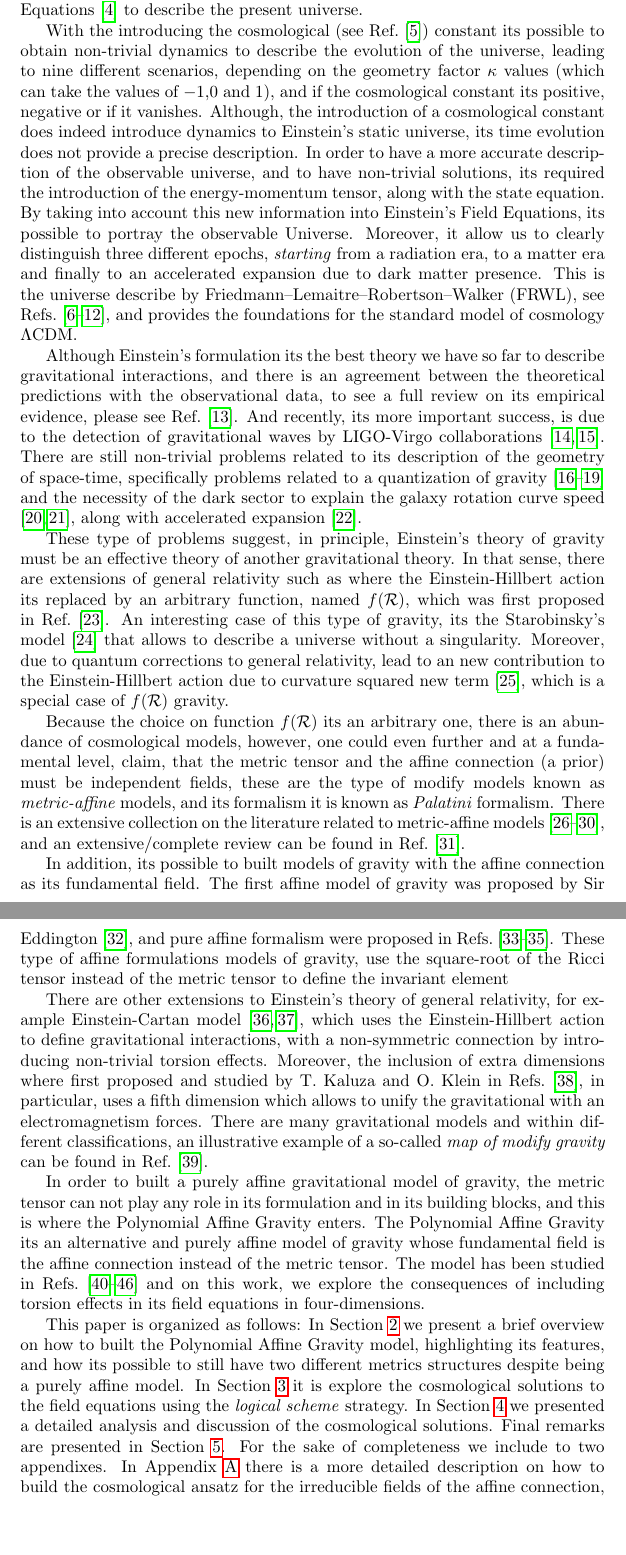
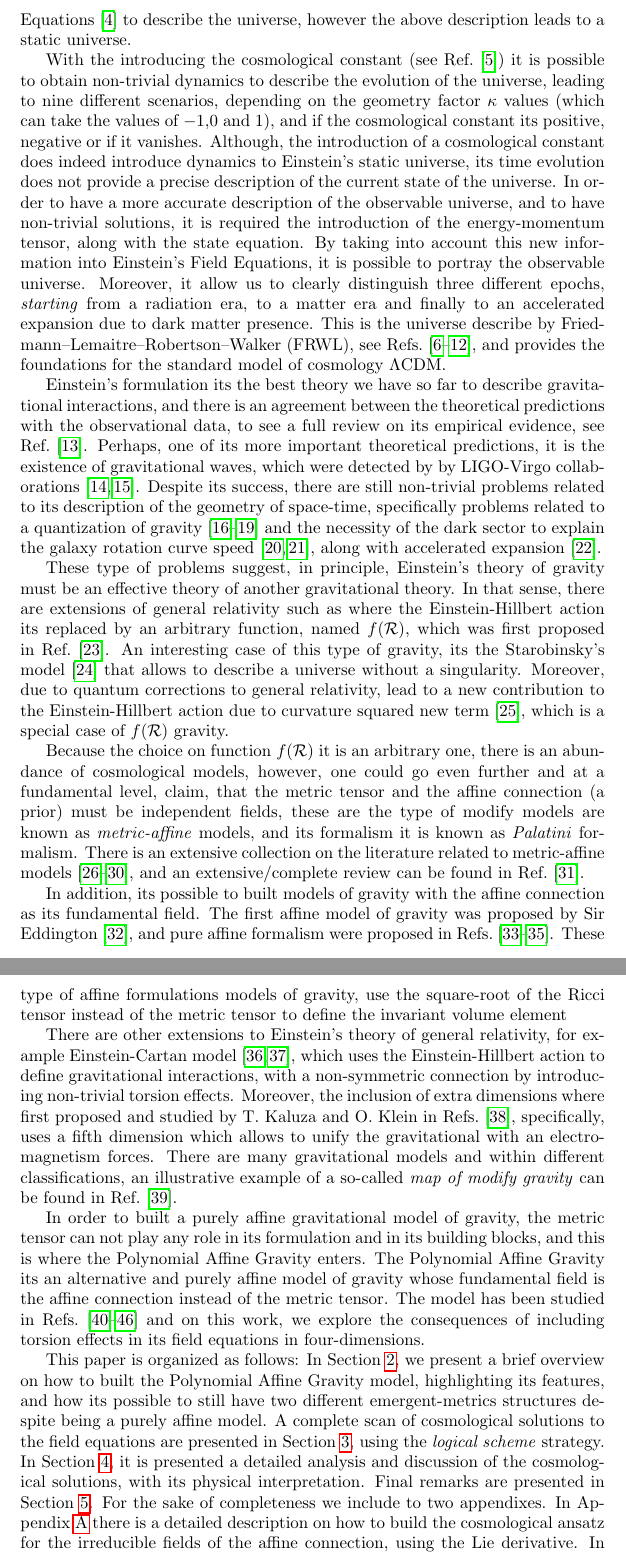
Before and after one commit to JoseiPG1/Torsion_Effects_Polynomial_Affine_Gravity, a LaTeX document (main.tex): two parts of pages 2 and 3 of 23, joined at a grey line, cut at the place of the change, the shorter picture padded with empty space. Compiled offline with pdfLaTeX.

Commit message:
Intro_Check

```diff
--- a/main.tex
+++ b/main.tex
@@ -31,47 +31,49 @@
 \section{Introduction}
 \label{sec:Introduction}
 
-Einstein's theory of General Relativity, its a gravitational theory where the gravitational interactions are solely mediated by one
+Einstein's theory of General Relativity, it is a gravitational theory where the gravitational interactions are solely mediated by one
 fundamental field, the metric tensor \cite{Einstein_GR,Einstein_GR_Fundamentals,Einstein_GR_Bases}. Providing an ansatz compatible
-with the symmetries of the observable universe (cosmological principle), its possible to use Einstein's Field Equations \cite{Einstein_GR_Feqs}
-to describe the present universe.
+with the symmetries of the observable universe (cosmological principle), it is possible to use Einstein's Field Equations \cite{Einstein_GR_Feqs}
+to describe the universe, however the above description leads to a static universe.
 
-With the introducing the cosmological (see Ref. \cite{Einstein_Cosmological_Constant}) constant its possible to obtain non-trivial dynamics to
+With the introducing the cosmological constant (see Ref. \cite{Einstein_Cosmological_Constant}) it is possible to obtain non-trivial dynamics to
 describe the evolution of the universe, leading to nine different scenarios, depending on the geometry factor $\kappa$ values (which can take
 the values of $-1$,$0$ and $1$), and if the cosmological constant its positive, negative or if it vanishes. Although, the introduction of a
-cosmological constant does indeed introduce dynamics to Einstein's static universe, its time evolution does not provide a precise description.
-In order to have a more accurate description of the observable universe, and to have non-trivial solutions, its required the introduction of the
-energy-momentum tensor, along with the state equation. By taking into account this new information into Einstein's Field Equations, its possible
-to portray the observable Universe. Moreover, it allow us to clearly distinguish three different epochs, \textit{starting} from a radiation era,
-to a matter era and finally to an accelerated expansion due to dark matter presence. This is the universe describe by Friedmann–Lemaitre–Robertson–Walker
-(FRWL), see Refs. \cite{Frie,Friedmann,Lema,Lema_Expansion,Robertson_1,Robertson_2,Robertson_3}, and provides the foundations for the standard model of cosmology $\Lambda$CDM.
+cosmological constant does indeed introduce dynamics to Einstein's static universe, its time evolution does not provide a precise description
+of the current state of the universe. In order to have a more accurate description of the observable universe, and to have non-trivial solutions,
+it is required the introduction of the energy-momentum tensor, along with the state equation. By taking into account this new information into
+Einstein's Field Equations, it is possible to portray the observable universe. Moreover, it allow us to clearly distinguish three different
+epochs, \textit{starting} from a radiation era, to a matter era and finally to an accelerated expansion due to dark matter presence. This is the
+universe describe by Friedmann–Lemaitre–Robertson–Walker (FRWL), see Refs. \cite{Frie,Friedmann,Lema,Lema_Expansion,Robertson_1,Robertson_2,Robertson_3},
+and provides the foundations for the standard model of cosmology $\Lambda$CDM.
 
-Although Einstein's formulation its the best theory we have so far to describe gravitational interactions, and there is an agreement between the theoretical
-predictions with the observational data, to see a full review on its empirical evidence, please see Ref. \cite{Will_2014}. And recently, its more important success, is due to the
-detection of gravitational waves by LIGO-Virgo collaborations \cite{Abbott_2016,Abbott_2017}. There are still non-trivial problems related to its description
-of the geometry of space-time, specifically problems related to a quantization of gravity \cite{PhysRev.160.1113,PhysRev.162.1195,PhysRevD.10.401,PhysRevD.10.411} and
+Einstein's formulation its the best theory we have so far to describe gravitational interactions, and there is an agreement between the theoretical
+predictions with the observational data, to see a full review on its empirical evidence, see Ref. \cite{Will_2014}. Perhaps, one of its more
+important theoretical predictions, it is the existence of gravitational waves, which were detected by by LIGO-Virgo collaborations \cite{Abbott_2016,Abbott_2017}.
+Despite its success, there are still non-trivial problems related to its description of the geometry of space-time, specifically problems related
+to a quantization of gravity \cite{PhysRev.160.1113,PhysRev.162.1195,PhysRevD.10.401,PhysRevD.10.411} and
 the necessity of the dark sector to explain the galaxy rotation curve speed \cite{Rotation_Curve,Rotation_Curve_2}, along with accelerated expansion \cite{Riess_1998}.
 
 These type of problems suggest, in principle, Einstein's theory of gravity must be an effective theory of another gravitational theory. In that sense,
 there are extensions of general relativity such as where the Einstein-Hillbert action its replaced by an arbitrary function, named $f(\mathcal{R})$,
 which was first proposed in Ref. \cite{10.1093/mnras/150.1.1}. An interesting case of this type of gravity, its the Starobinsky's model \cite{STAROBINSKY198099}
-that allows to describe a universe without a singularity. Moreover, due to quantum corrections to general relativity, lead to an new contribution
+that allows to describe a universe without a singularity. Moreover, due to quantum corrections to general relativity, lead to a new contribution
 to the Einstein-Hillbert action due to curvature squared new term \cite{1979ZhPmR..30..719S}, which is a special case of $f(\mathcal{R})$ gravity.
 
-Because the choice on function $f(\mathcal{R})$ its an arbitrary one, there is an abundance of cosmological models, however, one could even
+Because the choice on function $f(\mathcal{R})$ it is an arbitrary one, there is an abundance of cosmological models, however, one could go even
 further and at a fundamental level, claim, that the metric tensor and the affine connection (a prior) must be independent fields, these are
-the type of modify models known as \textit{metric-affine} models, and its formalism it is known as \textit{Palatini} formalism. There is an
+the type of modify models are known as \textit{metric-affine} models, and its formalism it is known as \textit{Palatini} formalism. There is an
 extensive collection on the literature related to metric-affine models \cite{Hehl_1995,Baldazzi_2022,Vitagliano_2011,Karahan_2012,SARDANASHVILY_2011}, and
 an extensive/complete review can be found in Ref.\cite{OLMO_2011}.
 
 In addition, its possible to built models of gravity with the affine connection as its fundamental field. The first affine model of gravity was proposed by
 Sir Eddington \cite{Eddington1923-EDDTMT}, and pure affine formalism were proposed in Refs. \cite{Krasnov_2011,poplawski2007unified,POP_AWSKI_2007}.
-These type of affine formulations models of gravity, use the square-root of the Ricci tensor instead of the metric tensor to define the invariant element
+These type of affine formulations models of gravity, use the square-root of the Ricci tensor instead of the metric tensor to define the invariant volume element
 
 There are other extensions to Einstein's theory of general relativity, for example Einstein-Cartan model \cite{ASENS_1924_3_41__1_0,ASENS_1925_3_42__17_0},
 which uses the Einstein-Hillbert action to define gravitational interactions, with a non-symmetric connection by introducing non-trivial
 torsion effects. Moreover, the inclusion of extra dimensions where first proposed and studied by T. Kaluza and O.
-Klein in Refs. \cite{Kaluza_Klein}, in particular, uses a fifth dimension which allows to unify the gravitational with an
+Klein in Refs. \cite{Kaluza_Klein}, specifically, uses a fifth dimension which allows to unify the gravitational with an
 electromagnetism forces. There are many gravitational models and within different classifications, an illustrative example
 of a so-called \textit{map of modify gravity} can be found in Ref. \cite{Shankaranarayanan_2022}.
 
@@ -81,11 +83,11 @@ of the metric tensor. The model has been studied in Refs. \cite{castillofelisola
 Castillo_Felisola_2018,Castillo_Felisola_2020,Castillo_Felisola_2022_EPJC,Castillo_Felisola_2022_Universe} and on this work, we explore the
 consequences of including torsion effects in its field equations in four-dimensions.
 
-This paper is organized as follows: In Section \ref{sec:PAG} we present a brief overview on how to built the Polynomial Affine Gravity model, highlighting
-its features, and how its possible to still have two different metrics structures despite being a purely affine model. In Section \ref{sec:solutions} it is
-explore the cosmological solutions to the field equations using the \textit{logical scheme} strategy. In Section \ref{sec:analysis} we presented a detailed
-analysis and discussion of the cosmological solutions. Final remarks are presented in Section \ref{sec:final_remarks}. For the sake of completeness we include
-to two appendixes. In Appendix \ref{sec:Appendix_I} there is a more detailed description on how to build the cosmological ansatz for the irreducible fields
+This paper is organized as follows: In Section \ref{sec:PAG}, we present a brief overview on how to built the Polynomial Affine Gravity model, highlighting
+its features, and how its possible to still have two different emergent-metrics structures despite being a purely affine model. A complete scan of cosmological
+solutions to the field equations are presented in Section \ref{sec:solutions}, using the \textit{logical scheme} strategy. In Section \ref{sec:analysis}, it is
+presented a detailed analysis and discussion of the cosmological solutions, with its physical interpretation. Final remarks are presented in Section \ref{sec:final_remarks}.
+For the sake of completeness we include to two appendixes. In Appendix \ref{sec:Appendix_I} there is a detailed description on how to build the cosmological ansatz for the irreducible fields
 of the affine connection, using the Lie derivative. In Appendix \ref{sec:Appendix_II} we shown the explicit contribution to the field equation of each fundamental
 field.
 
```
Also changed, not shown: main.tex (14 more changed lines), 6 other files.
